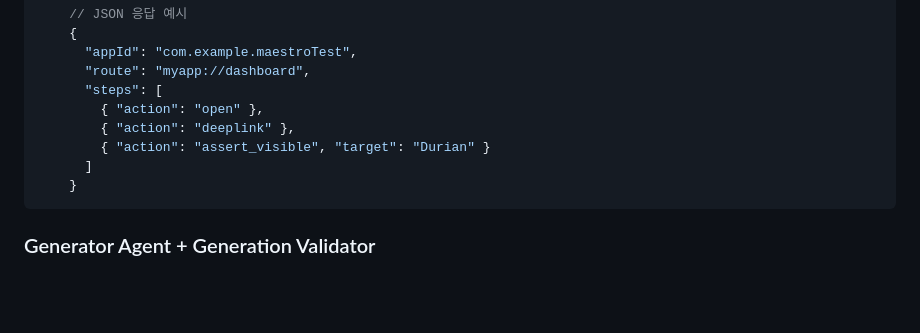
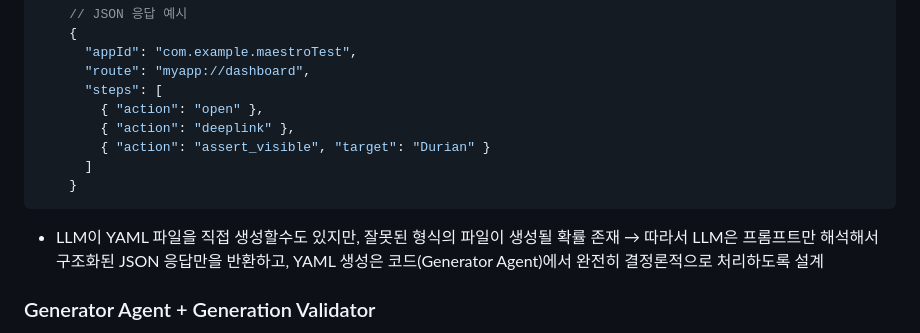
Before and after one commit to jeongminji4490/automated_maestro_test_flutter, a Markdown page: README.ko.md, the part around the change. Drawn GitHub-style; blank space fills up the shorter version.

````diff
--- a/README.ko.md
+++ b/README.ko.md
@@ -111,6 +111,8 @@ automated_maestro_test_flutter/
     }
 ```
 
+- LLM이 YAML 파일을 직접 생성할수도 있지만, 잘못된 형식의 파일이 생성될 확률 존재 → 따라서 LLM은 프롬프트만 해석해서 구조화된 JSON 응답만을 반환하고, YAML 생성은 코드(Generator Agent)에서 완전히 결정론적으로 처리하도록 설계
+
 ### Generator Agent + Generation Validator
 
 - Planner Agent가 반환한 JSON 응답을 파싱
````
